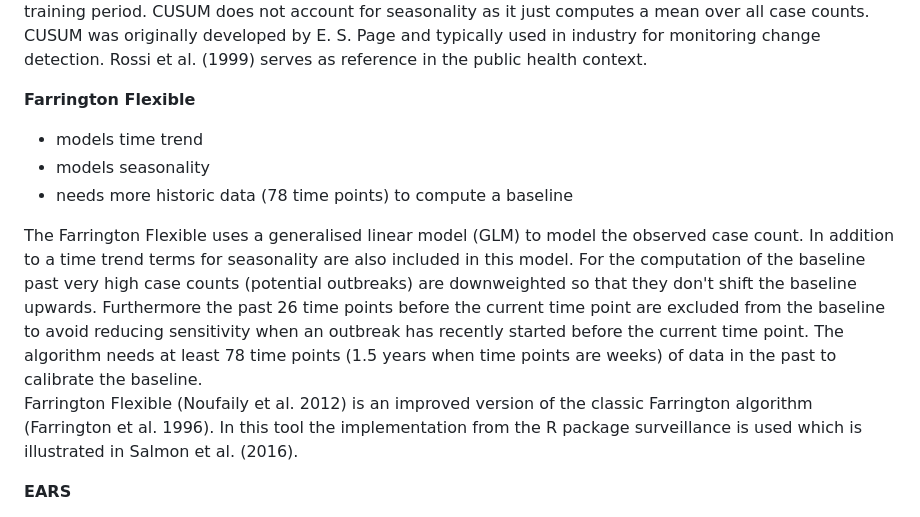
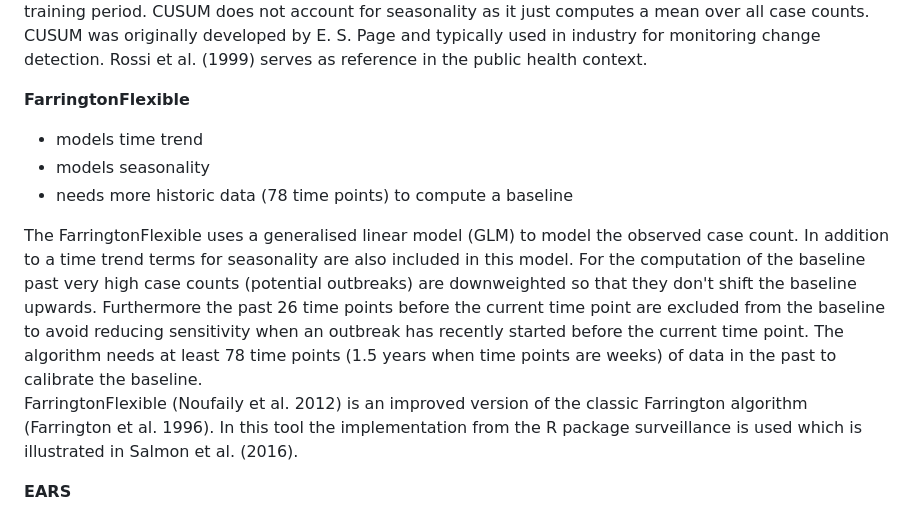
Before and after one commit to United4Surveillance/signal-detection-tool, a Markdown page: inst/rmd/help_tab.md, the part around the change. GitHub-like rendering.

Commit message:
fixed changes made in rmd are also present in md

```diff
--- a/inst/rmd/help_tab.md
+++ b/inst/rmd/help_tab.md
@@ -64,13 +64,13 @@ Which signal detection algorithm should you choose? It depends on multiple crite
 CUSUM (cumulative sum) is an algorithm which detects shifts in the mean of a time series. It accumulates deviations of the observed case counts from the mean case count and once this accumulation has reached a value above a defined tolerance an alarm is triggered. After an alarm was triggered the cumulative sum is set to zero and the algorithm restarts. As CUSUM accumulates the deviations over time it is more sensitive to small and moderate shifts in the case count. The mean case count is computed on all case counts of the training period. CUSUM does not account for seasonality as it just computes a mean over all case counts.
 CUSUM was originally developed by E. S. Page and typically used in industry for monitoring change detection. Rossi et al. (1999) serves as reference in the public health context.
 
-**Farrington Flexible**
+**FarringtonFlexible**
 - models time trend
 - models seasonality
 - needs more historic data (78 time points) to compute a baseline
 
-The Farrington Flexible uses a generalised linear model (GLM) to model the observed case count. In addition to a time trend terms for seasonality are also included in this model. For the computation of the baseline past very high case counts (potential outbreaks) are downweighted so that they don't shift the baseline upwards. Furthermore the past 26 time points before the current time point are excluded from the baseline to avoid reducing sensitivity when an outbreak has recently started before the current time point. The algorithm needs at least 78 time points (1.5 years when time points are weeks) of data in the past to calibrate the baseline.
-Farrington Flexible (Noufaily et al. 2012) is an improved version of the classic Farrington algorithm (Farrington et al. 1996). In this tool the implementation from the R package surveillance is used which is illustrated in Salmon et al. (2016).
+The FarringtonFlexible uses a generalised linear model (GLM) to model the observed case count. In addition to a time trend terms for seasonality are also included in this model. For the computation of the baseline past very high case counts (potential outbreaks) are downweighted so that they don't shift the baseline upwards. Furthermore the past 26 time points before the current time point are excluded from the baseline to avoid reducing sensitivity when an outbreak has recently started before the current time point. The algorithm needs at least 78 time points (1.5 years when time points are weeks) of data in the past to calibrate the baseline.
+FarringtonFlexible (Noufaily et al. 2012) is an improved version of the classic Farrington algorithm (Farrington et al. 1996). In this tool the implementation from the R package surveillance is used which is illustrated in Salmon et al. (2016).
 
 **EARS**
 - does not model time trend
```
